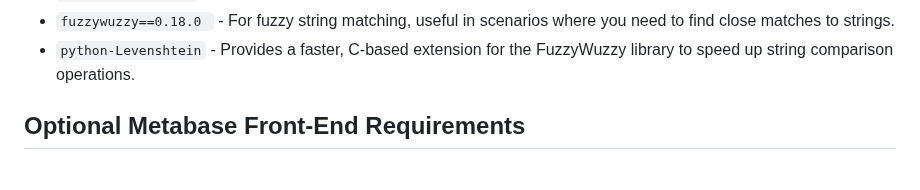
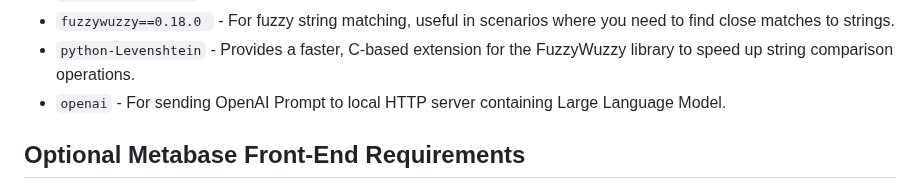
Before and after one commit to tuckthomas/ALS-FTD-Dashboard, a Markdown page: README.md, the part around the change. Rendered like a GitHub page.

```diff
--- a/README.md
+++ b/README.md
@@ -78,6 +78,7 @@ These packages are required for the project to run:
 - `whitenoise==6.6.0` - For serving static files.
 - `fuzzywuzzy==0.18.0 ` - For fuzzy string matching, useful in scenarios where you need to find close matches to strings.
 - `python-Levenshtein` - Provides a faster, C-based extension for the FuzzyWuzzy library to speed up string comparison operations.
+- `openai` - For sending OpenAI Prompt to local HTTP server containing Large Language Model.
 
 ## Optional Metabase Front-End Requirements
 **What is Metabase?** [Metabase](https://github.com/metabase/metabase) is open-source business intelligence tool that enables users to explore, visualize, and share data insights without the need for extensive technical knowledge. It allows for easy querying through a user-friendly interface, making it accessible for users to generate reports and dashboards from their data sources.
```
